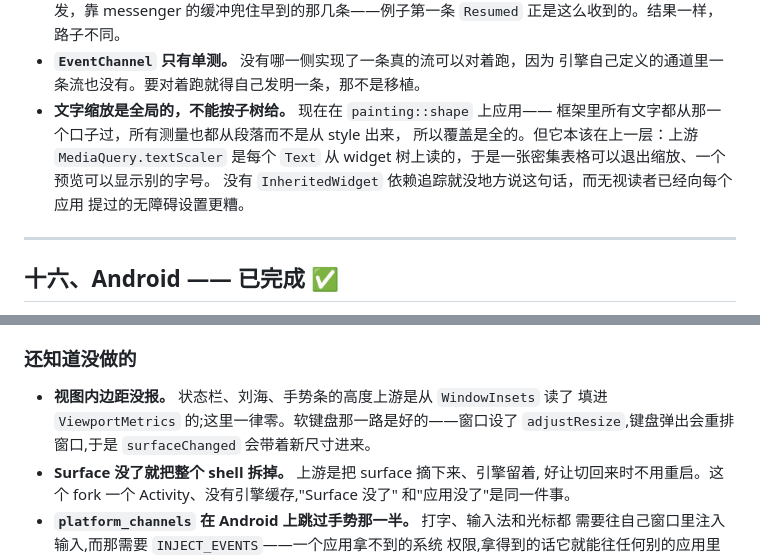
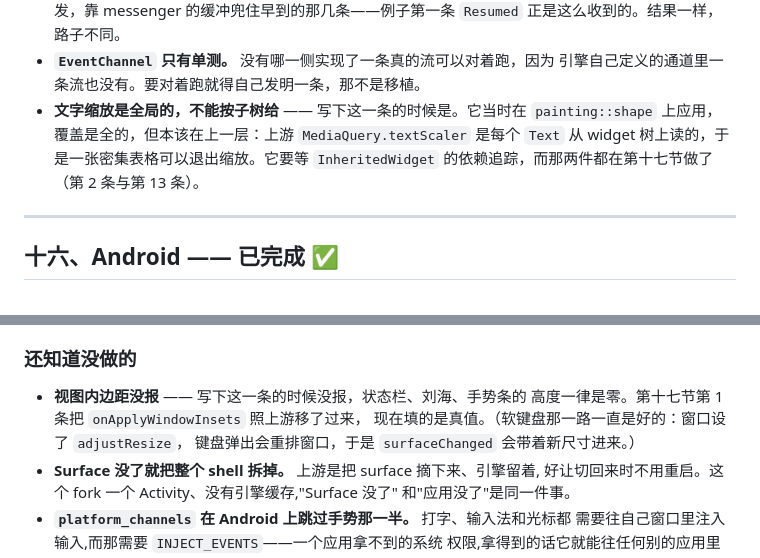
Before and after one commit to sankarru/rustflutter, a Markdown page: PORTING_STATUS.md, 2 parts joined by grey strips. Rendered like a GitHub page.

Commit message:
Two not-done entries that were done
The Android section still said view insets were reported as zero and the
platform-channel section still said text scaling could only be given
globally. Both were closed by the section after them -- onApplyWindowInsets
was ported from FlutterView, and MediaQuery.textScaler arrived with the
dependency tracking it needed. Each entry now says what it said at the time
and which block answered it.

```diff
--- a/PORTING_STATUS.md
+++ b/PORTING_STATUS.md
@@ -1383,12 +1383,10 @@ caret**(`CreateCaret`/`SetCaretPos`)。有些输入法根本不理
   `Resumed` 正是这么收到的。结果一样，路子不同。
 - **`EventChannel` 只有单测。** 没有哪一侧实现了一条真的流可以对着跑，因为
   引擎自己定义的通道里一条流也没有。要对着跑就得自己发明一条，那不是移植。
-- **文字缩放是全局的，不能按子树给。** 现在在 `painting::shape` 上应用——
-  框架里所有文字都从那一个口子过，所有测量也都从段落而不是从 style 出来，
-  所以覆盖是全的。但它本该在上一层：上游 `MediaQuery.textScaler` 是每个 `Text`
-  从 widget 树上读的，于是一张密集表格可以退出缩放、一个预览可以显示别的字号。
-  没有 `InheritedWidget` 依赖追踪就没地方说这句话，而无视读者已经向每个应用
-  提过的无障碍设置更糟。
+- **文字缩放是全局的，不能按子树给** —— 写下这一条的时候是。它当时在
+  `painting::shape` 上应用，覆盖是全的，但本该在上一层：上游 `MediaQuery.textScaler`
+  是每个 `Text` 从 widget 树上读的，于是一张密集表格可以退出缩放。它要等
+  `InheritedWidget` 的依赖追踪，而那两件都在第十七节做了（第 2 条与第 13 条）。
 
 ---
 
@@ -1540,9 +1538,10 @@ Gradle 的存在是为了解决"一个 Java 工程和它的传递依赖";这里
 
 ### 还知道没做的
 
-- **视图内边距没报。** 状态栏、刘海、手势条的高度上游是从 `WindowInsets` 读了
-  填进 `ViewportMetrics` 的;这里一律零。软键盘那一路是好的——窗口设了
-  `adjustResize`,键盘弹出会重排窗口,于是 `surfaceChanged` 会带着新尺寸进来。
+- **视图内边距没报** —— 写下这一条的时候没报，状态栏、刘海、手势条的
+  高度一律是零。第十七节第 1 条把 `onApplyWindowInsets` 照上游移了过来，
+  现在填的是真值。（软键盘那一路一直是好的：窗口设了 `adjustResize`，
+  键盘弹出会重排窗口，于是 `surfaceChanged` 会带着新尺寸进来。）
 - **Surface 没了就把整个 shell 拆掉。** 上游是把 surface 摘下来、引擎留着,
   好让切回来时不用重启。这个 fork 一个 Activity、没有引擎缓存,"Surface 没了"
   和"应用没了"是同一件事。
```
